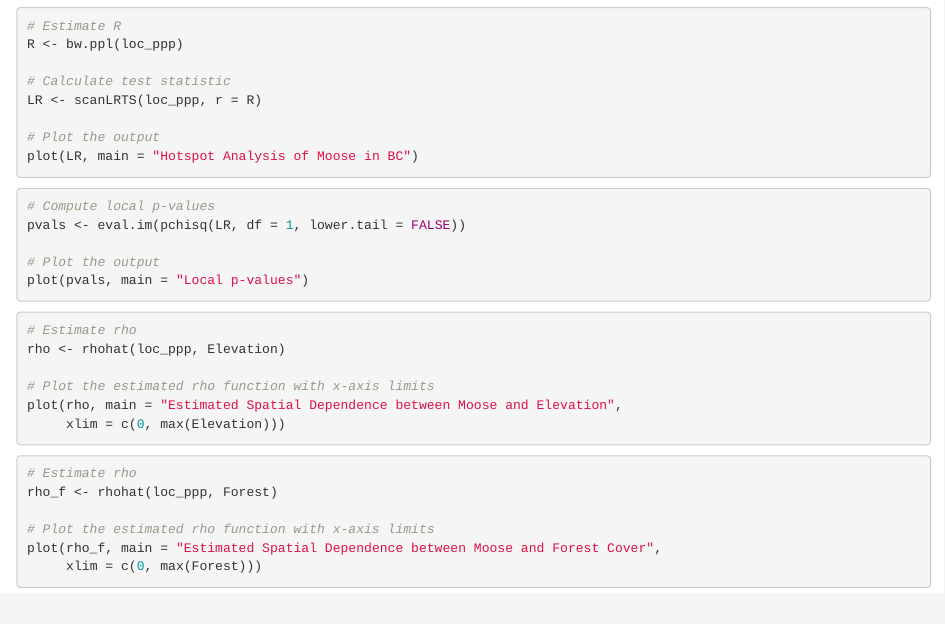
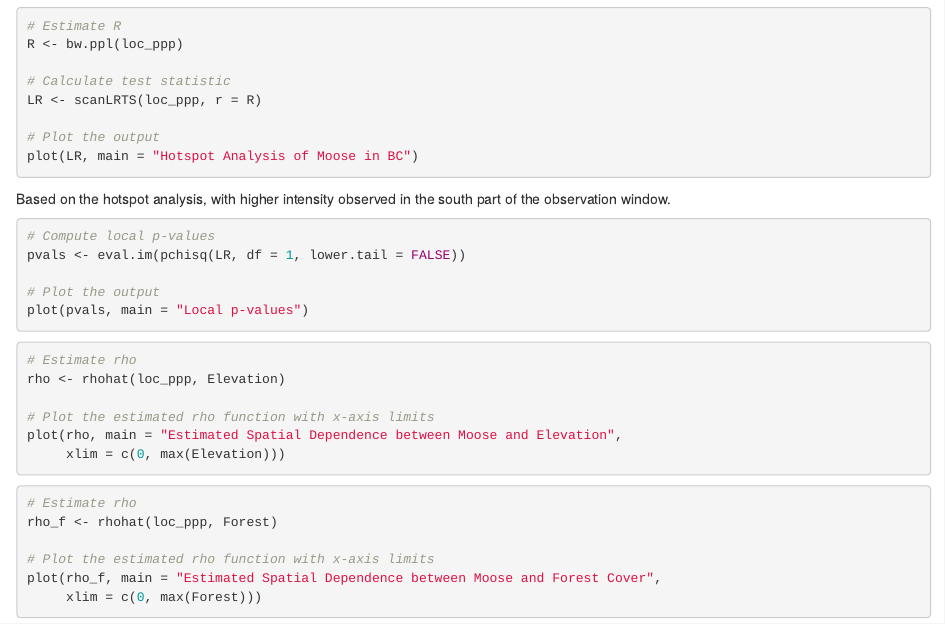
Before and after one commit to cmulya/DATA589-Project, an R Markdown document (DATA589-Project.Rmd): the page in a window 1100 px wide, from 4010 px down. Rendered offline with R 4.5, knitr and Pandoc, with nearby package versions; the code chunks are not run, so their results and figures are left out.

Commit message:
interpretation of hot spot analysis

````diff
--- a/DATA589-Project.Rmd
+++ b/DATA589-Project.Rmd
@@ -239,6 +239,7 @@ LR <- scanLRTS(loc_ppp, r = R)
 # Plot the output
 plot(LR, main = "Hotspot Analysis of Moose in BC")
 ```
+Based on the hotspot analysis, with higher intensity observed in the south part of the observation window.
 
 ```{r}
 # Compute local p-values
````
